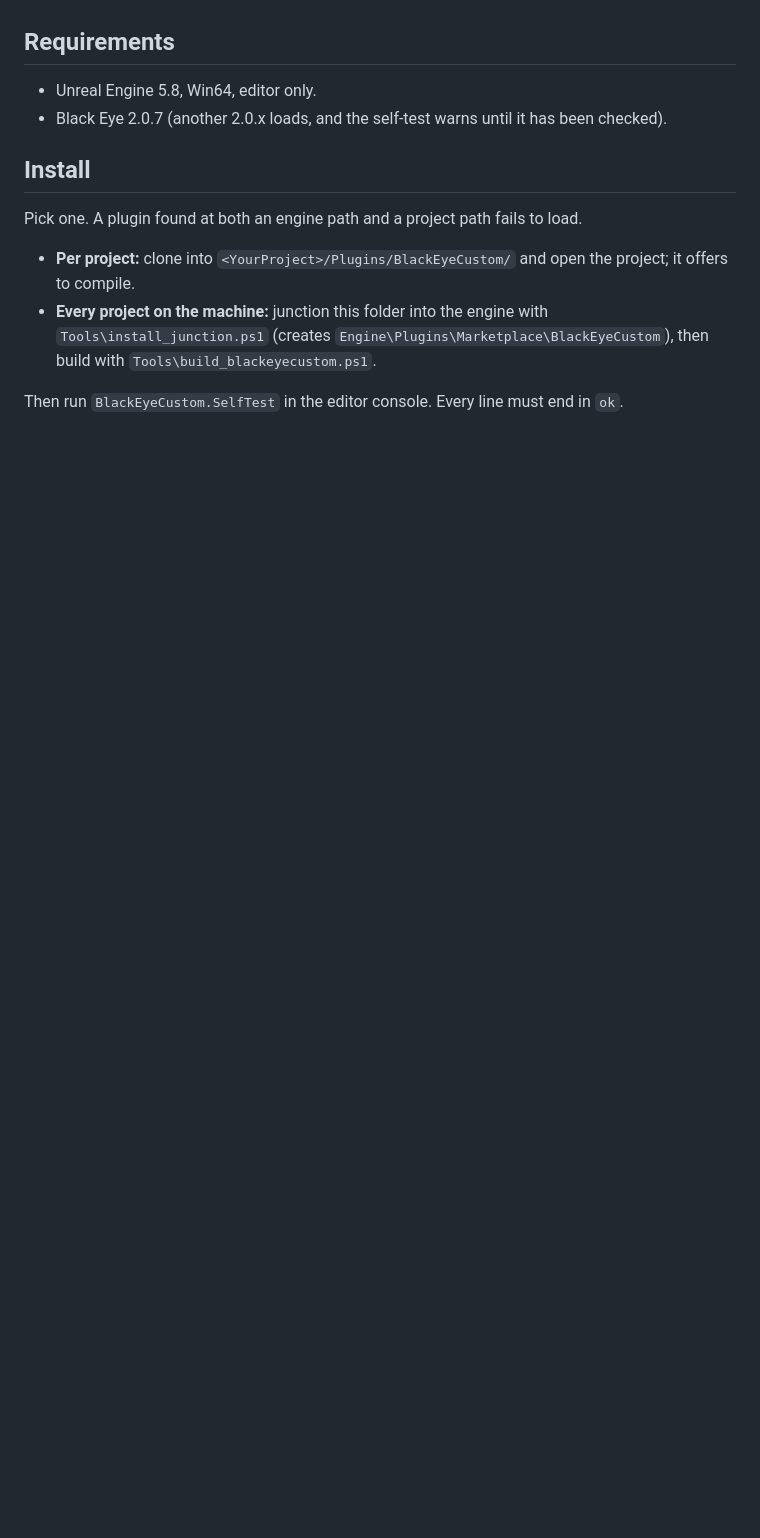
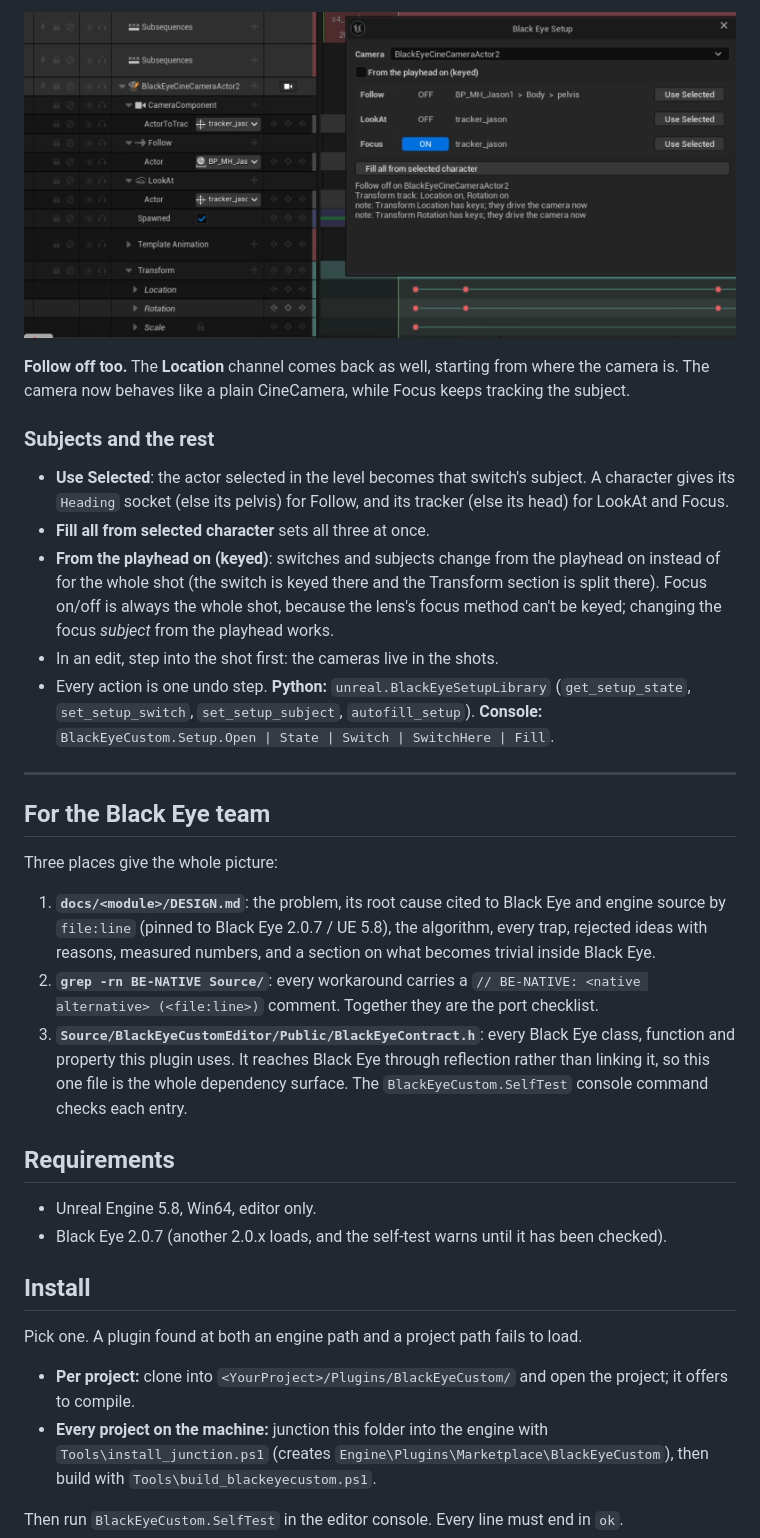
Before and after one commit to Dylanyz/BlackEyeCustom, a Markdown page: README.md, the part around one of its changes. Drawn GitHub-style; pictures changed too: docs/images/setup-follow-off.png (added); blank space fills up the shorter version.

```diff
--- a/README.md
+++ b/README.md
@@ -112,3 +168,34 @@ the camera cut, or the Camera list):
+![Follow off as well: Location is back too](docs/images/setup-follow-off.png)
+
+**Follow off too.** The **Location** channel comes back as well, starting from where the camera is. The camera now
+behaves like a plain CineCamera, while Focus keeps tracking the subject.
+
+### Subjects and the rest
+
+- **Use Selected**: the actor selected in the level becomes that switch's subject. A character gives its `Heading`
+  socket (else its pelvis) for Follow, and its tracker (else its head) for LookAt and Focus.
+- **Fill all from selected character** sets all three at once.
+- **From the playhead on (keyed)**: switches and subjects change from the playhead on instead of for the whole shot
+  (the switch is keyed there and the Transform section is split there). Focus on/off is always the whole shot,
+  because the lens's focus method can't be keyed; changing the focus *subject* from the playhead works.
+- In an edit, step into the shot first: the cameras live in the shots.
+- Every action is one undo step. **Python:** `unreal.BlackEyeSetupLibrary` (`get_setup_state`, `set_setup_switch`,
+  `set_setup_subject`, `autofill_setup`). **Console:** `BlackEyeCustom.Setup.Open | State | Switch | SwitchHere | Fill`.
+
+---
+
+## For the Black Eye team
+
+Three places give the whole picture:
+
+1. **`docs/<module>/DESIGN.md`**: the problem, its root cause cited to Black Eye and engine source by `file:line`
+   (pinned to Black Eye 2.0.7 / UE 5.8), the algorithm, every trap, rejected ideas with reasons, measured numbers,
+   and a section on what becomes trivial inside Black Eye.
+2. **`grep -rn BE-NATIVE Source/`**: every workaround carries a `// BE-NATIVE: <native alternative> (<file:line>)`
+   comment. Together they are the port checklist.
+3. **`Source/BlackEyeCustomEditor/Public/BlackEyeContract.h`**: every Black Eye class, function and property this
+   plugin uses. It reaches Black Eye through reflection rather than linking it, so this one file is the whole
+   dependency surface. The `BlackEyeCustom.SelfTest` console command checks each entry.
 
 ## Requirements
 
```
Also changed, not shown: other parts of README.md (+130 -74 lines), docs/images/bake-in-a-shot.png (added), docs/images/setup-all-on.png (added), 2 other files.
